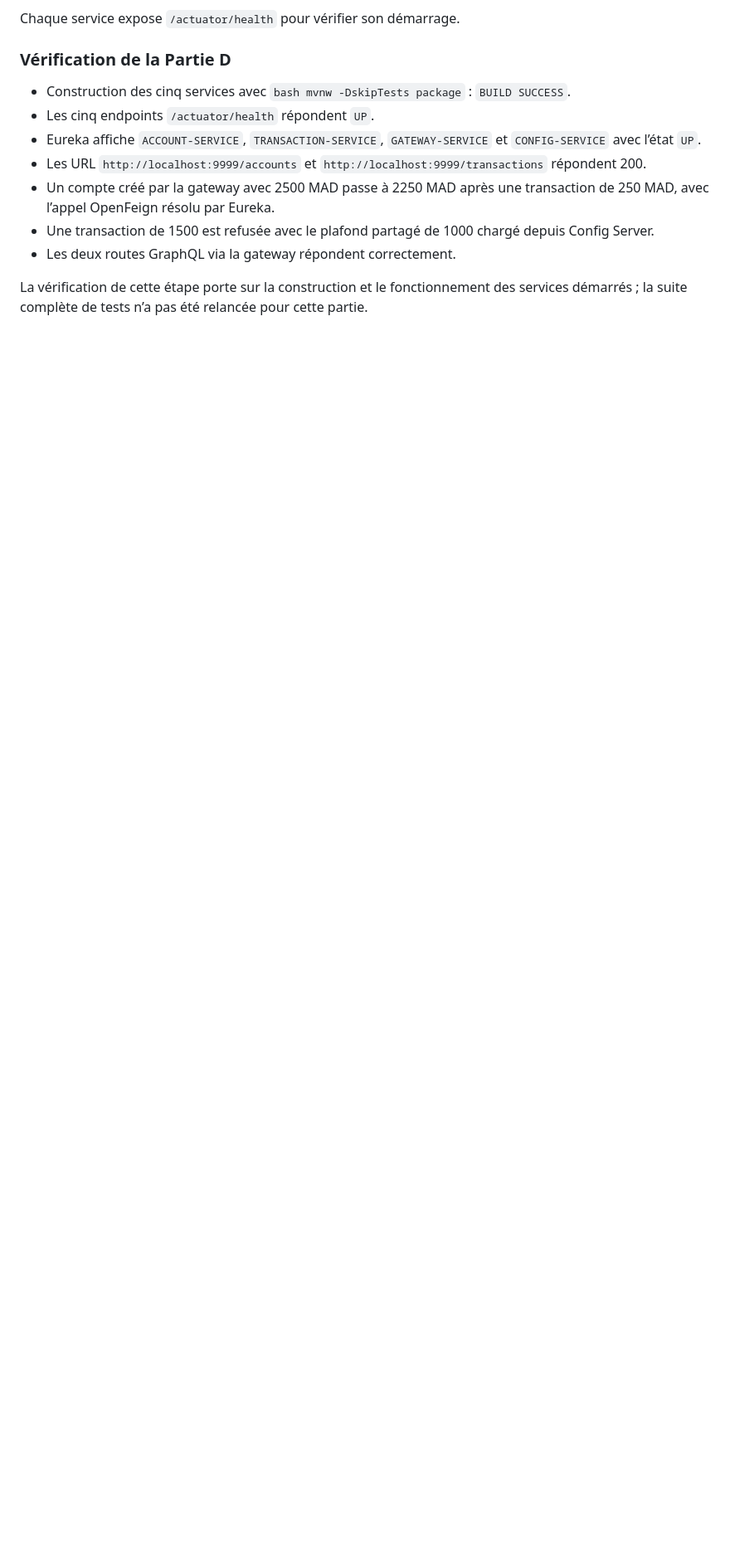
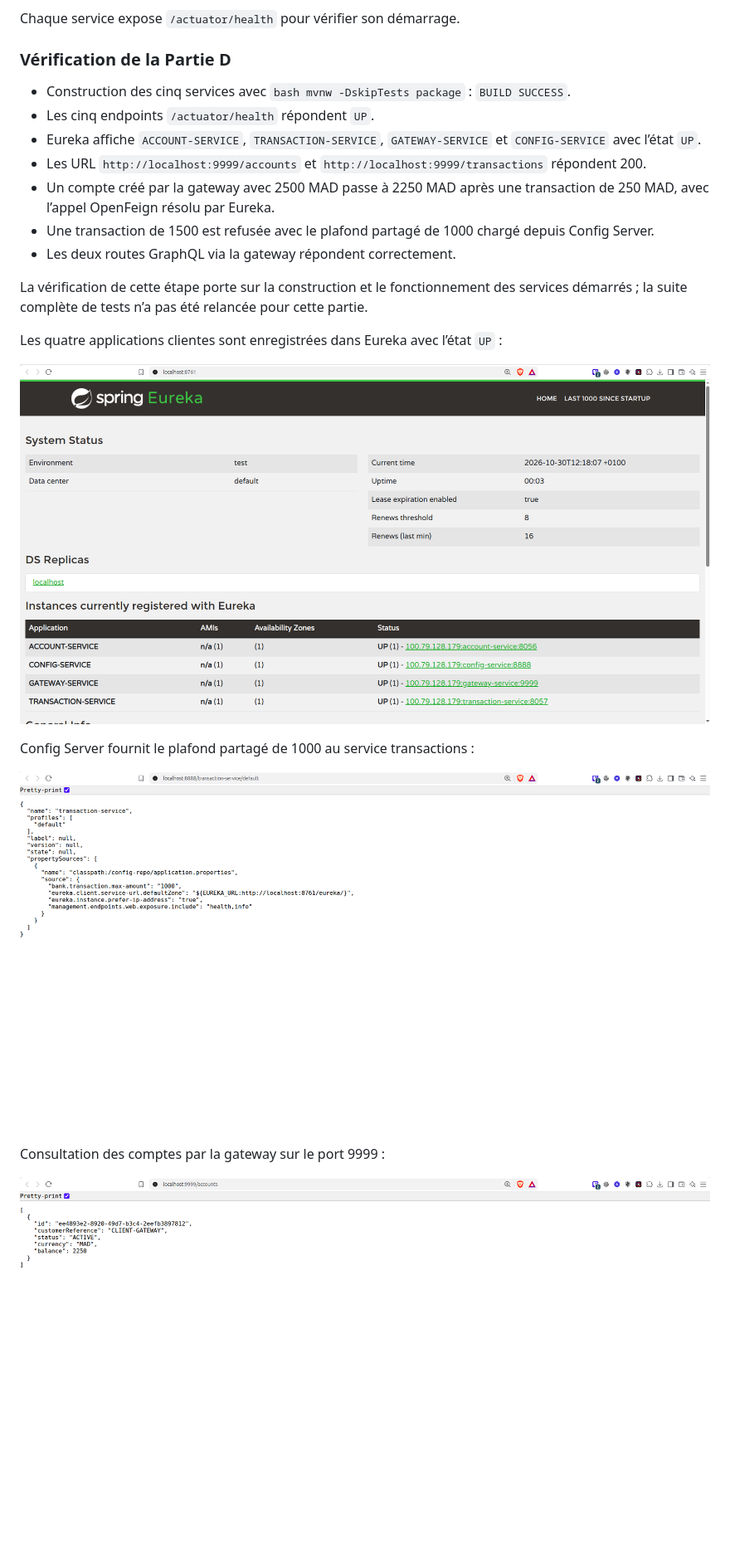
Before and after one commit to marouane-m7b/mahboub-marouane-test-adria-pfe-27, a Markdown page: README.md, the part around the change. Shown: that part at 83% size. GitHub-like rendering; pictures changed too: images/config-server-transaction-limit.png (added), images/eureka-services-up.png (added), images/gateway-accounts.png (added); blank space fills up the shorter version.

Commit message:
Document technical services with screenshots

```diff
--- a/README.md
+++ b/README.md
@@ -454,3 +454,15 @@ Chaque service expose `/actuator/health` pour vérifier son démarrage.
 - Les deux routes GraphQL via la gateway répondent correctement.
 
 La vérification de cette étape porte sur la construction et le fonctionnement des services démarrés ; la suite complète de tests n’a pas été relancée pour cette partie.
+
+Les quatre applications clientes sont enregistrées dans Eureka avec l’état `UP` :
+
+![Services enregistrés dans Eureka](images/eureka-services-up.png)
+
+Config Server fournit le plafond partagé de 1000 au service transactions :
+
+![Configuration partagée des transactions](images/config-server-transaction-limit.png)
+
+Consultation des comptes par la gateway sur le port 9999 :
+
+![Comptes via la gateway](images/gateway-accounts.png)
```
